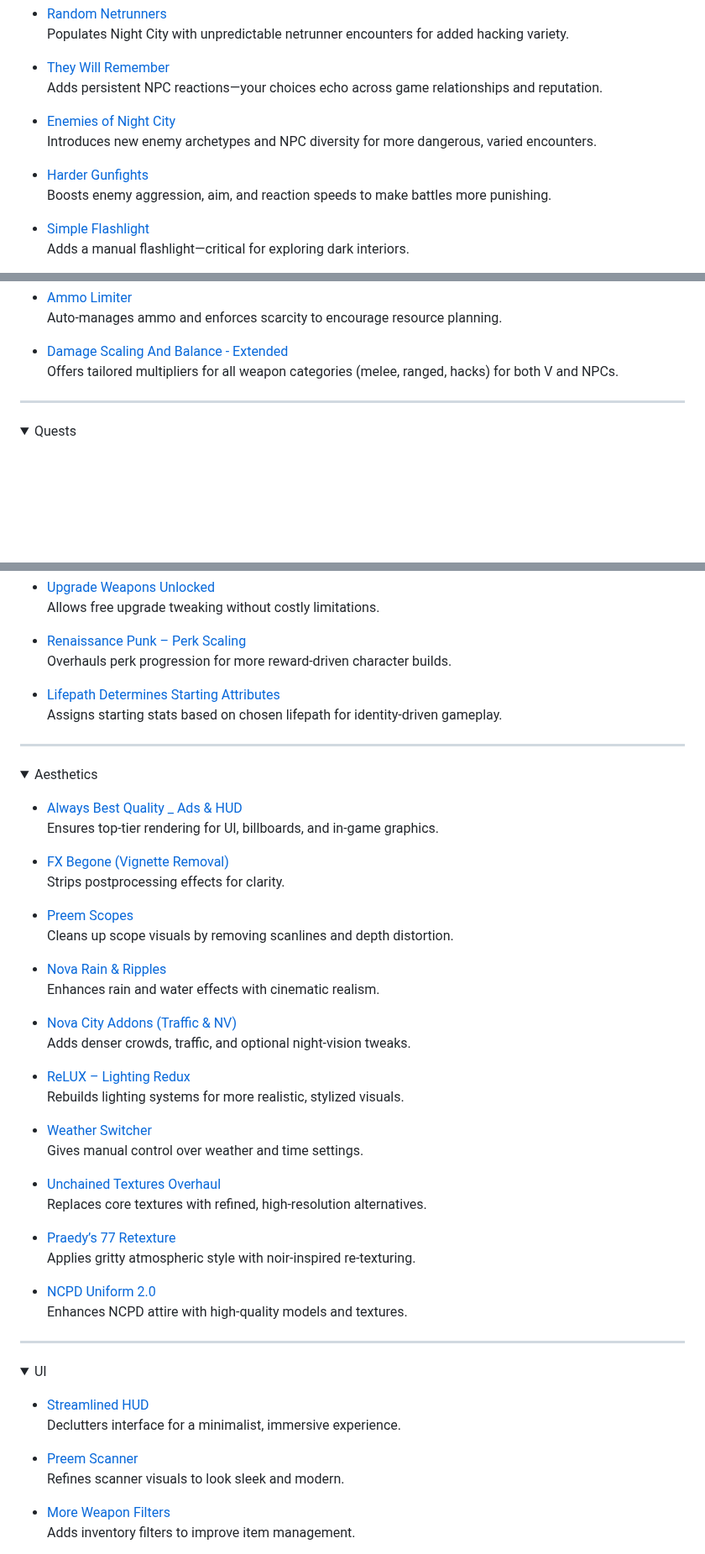
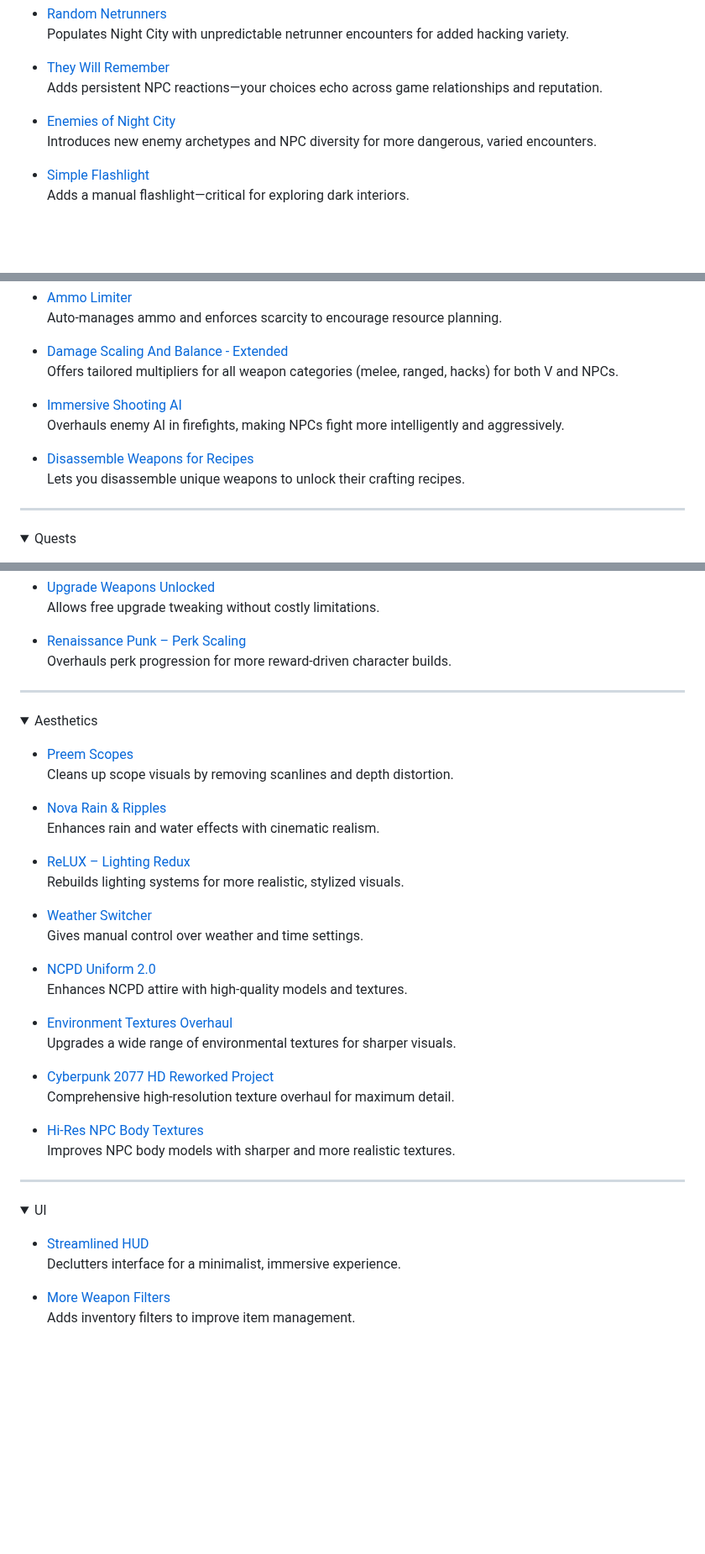
Before and after one commit to qcargile/Chrome-Blood, a Markdown page: Modlist/Load Order.md, 3 parts joined by grey strips. Shown at 84% size. GitHub-like rendering; folded sections open; blank space fills up the shorter version.

```diff
--- a/Modlist/Load Order.md
+++ b/Modlist/Load Order.md
@@ -52,9 +52,6 @@
 - [Enemies of Night City](https://www.nexusmods.com/cyberpunk2077/mods/8467)
   Introduces new enemy archetypes and NPC diversity for more dangerous, varied encounters.
 
-- [Harder Gunfights](https://www.nexusmods.com/cyberpunk2077/mods/14544)
-  Boosts enemy aggression, aim, and reaction speeds to make battles more punishing.
-
 - [Simple Flashlight](https://www.nexusmods.com/cyberpunk2077/mods/2913)
   Adds a manual flashlight—critical for exploring dark interiors.
 
@@ -75,6 +72,12 @@
 
 - [Damage Scaling And Balance - Extended](https://www.nexusmods.com/cyberpunk2077/mods/21865)
   Offers tailored multipliers for all weapon categories (melee, ranged, hacks) for both V and NPCs.
+
+- [Immersive Shooting AI](https://www.nexusmods.com/cyberpunk2077/mods/22782)
+  Overhauls enemy AI in firefights, making NPCs fight more intelligently and aggressively.
+
+- [Disassemble Weapons for Recipes](https://www.nexusmods.com/cyberpunk2077/mods/21747)
+  Lets you disassemble unique weapons to unlock their crafting recipes.
 
 </details>
 
@@ -207,9 +207,6 @@
 - [Renaissance Punk – Perk Scaling](https://www.nexusmods.com/cyberpunk2077/mods/14037)
   Overhauls perk progression for more reward-driven character builds.
 
-- [Lifepath Determines Starting Attributes](https://www.nexusmods.com/cyberpunk2077/mods/8358)
-  Assigns starting stats based on chosen lifepath for identity-driven gameplay.
-
 </details>
 
 ---
@@ -217,20 +214,11 @@
 <details>
 <summary>Aesthetics</summary>
 
-- [Always Best Quality _ Ads & HUD](https://www.nexusmods.com/cyberpunk2077/mods/12700)
-  Ensures top-tier rendering for UI, billboards, and in-game graphics.
-
-- [FX Begone (Vignette Removal)](https://www.nexusmods.com/cyberpunk2077/mods/9209)
-  Strips postprocessing effects for clarity.
-
 - [Preem Scopes](https://www.nexusmods.com/cyberpunk2077/mods/10021)
   Cleans up scope visuals by removing scanlines and depth distortion.
 
 - [Nova Rain & Ripples](https://www.nexusmods.com/cyberpunk2077/mods/13483)
   Enhances rain and water effects with cinematic realism.
-
-- [Nova City Addons (Traffic & NV)](https://www.nexusmods.com/cyberpunk2077/mods/13429)
-  Adds denser crowds, traffic, and optional night-vision tweaks.
 
 - [ReLUX – Lighting Redux](https://www.nexusmods.com/cyberpunk2077/mods/20808)
   Rebuilds lighting systems for more realistic, stylized visuals.
@@ -238,14 +226,17 @@
 - [Weather Switcher](https://www.nexusmods.com/cyberpunk2077/mods/18027)
   Gives manual control over weather and time settings.
 
-- [Unchained Textures Overhaul](https://www.nexusmods.com/cyberpunk2077/mods/12854)
-  Replaces core textures with refined, high-resolution alternatives.
-
-- [Praedy’s 77 Retexture](https://www.nexusmods.com/cyberpunk2077/mods/19626)
-  Applies gritty atmospheric style with noir-inspired re-texturing.
-
 - [NCPD Uniform 2.0](https://www.nexusmods.com/cyberpunk2077/mods/21577)
   Enhances NCPD attire with high-quality models and textures.
+
+- [Environment Textures Overhaul](https://www.nexusmods.com/cyberpunk2077/mods/13372)
+  Upgrades a wide range of environmental textures for sharper visuals.
+
+- [Cyberpunk 2077 HD Reworked Project](https://www.nexusmods.com/cyberpunk2077/mods/7652)
+  Comprehensive high-resolution texture overhaul for maximum detail.
+
+- [Hi-Res NPC Body Textures](https://www.nexusmods.com/cyberpunk2077/mods/22707)
+  Improves NPC body models with sharper and more realistic textures.
 
 </details>
 
@@ -256,9 +247,6 @@
 
 - [Streamlined HUD](https://www.nexusmods.com/cyberpunk2077/mods/10759)
   Declutters interface for a minimalist, immersive experience.
-
-- [Preem Scanner](https://www.nexusmods.com/cyberpunk2077/mods/9215)
-  Refines scanner visuals to look sleek and modern.
 
 - [More Weapon Filters](https://www.nexusmods.com/cyberpunk2077/mods/16565)
   Adds inventory filters to improve item management.
```
Also changed, not shown: other parts of Modlist/Load Order.md (+3 -9 lines).
